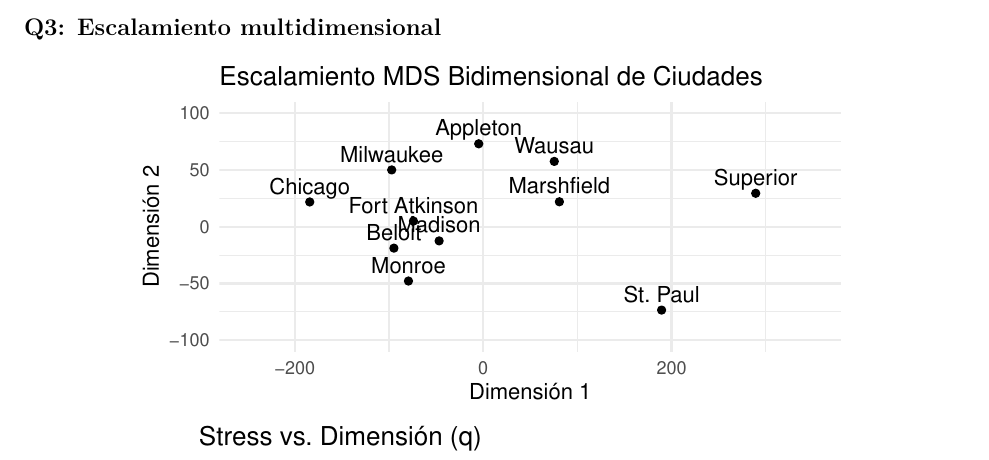
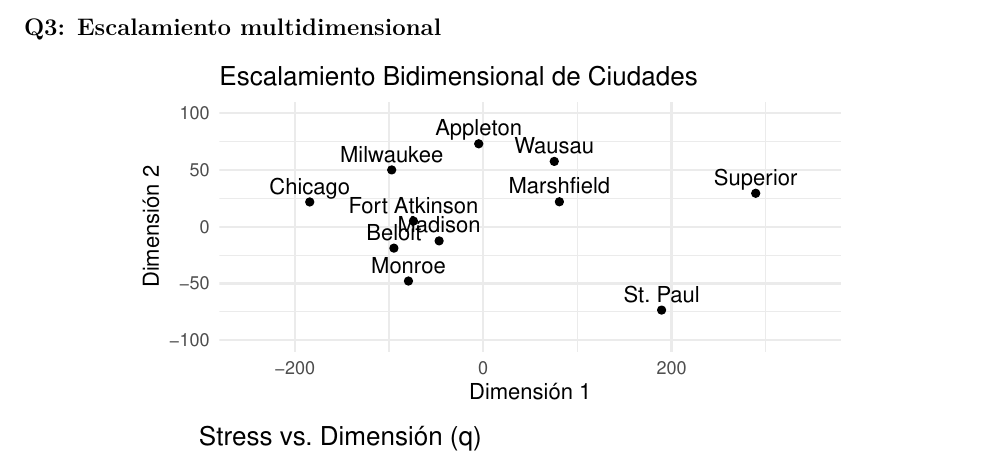
Before and after one commit to MauricioVazquezM/Multivariate_Statistical_Course_Assignments_Fall2024, an R Markdown document (EXAM 02/Exam_02.Rmd): part of page 3 of 3, cut so that both start at the same text. Rendered offline with R 4.5, knitr and Pandoc, then LaTeX, with nearby package versions.

Commit message:
Last Updates

```diff
--- a/EXAM 02/Exam_02.Rmd
+++ b/EXAM 02/Exam_02.Rmd
@@ -130,7 +130,7 @@ mds_2d_points$City <- cities
 plot1 <- ggplot(mds_2d_points, aes(x = Dim1, y = Dim2, label = City)) +
   geom_point() +
   geom_text(vjust = -0.5) +
-  labs(title = "Escalamiento MDS Bidimensional de Ciudades",
+  labs(title = "Escalamiento Bidimensional de Ciudades",
        x = "Dimensión 1", y = "Dimensión 2") +
   theme_minimal() +
   xlim(-250, 350) +
```
